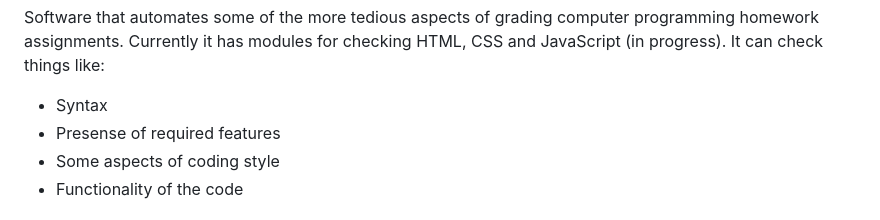
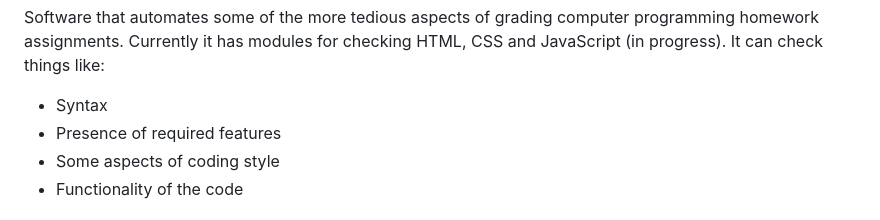
Before and after one commit to ProfBird/GradingAssistant, a Markdown page: README.md, the part around the change. Drawn GitHub-style.

```diff
--- a/README.md
+++ b/README.md
@@ -3,7 +3,7 @@
 Software that automates some of the more tedious aspects of grading computer programming homework assignments. Currently it has modules for checking HTML, CSS and JavaScript (in progress). It can check things like:
 
 - Syntax
-- Presense of required features
+- Presence of required features
 - Some aspects of coding style
 - Functionality of the code
 
```
